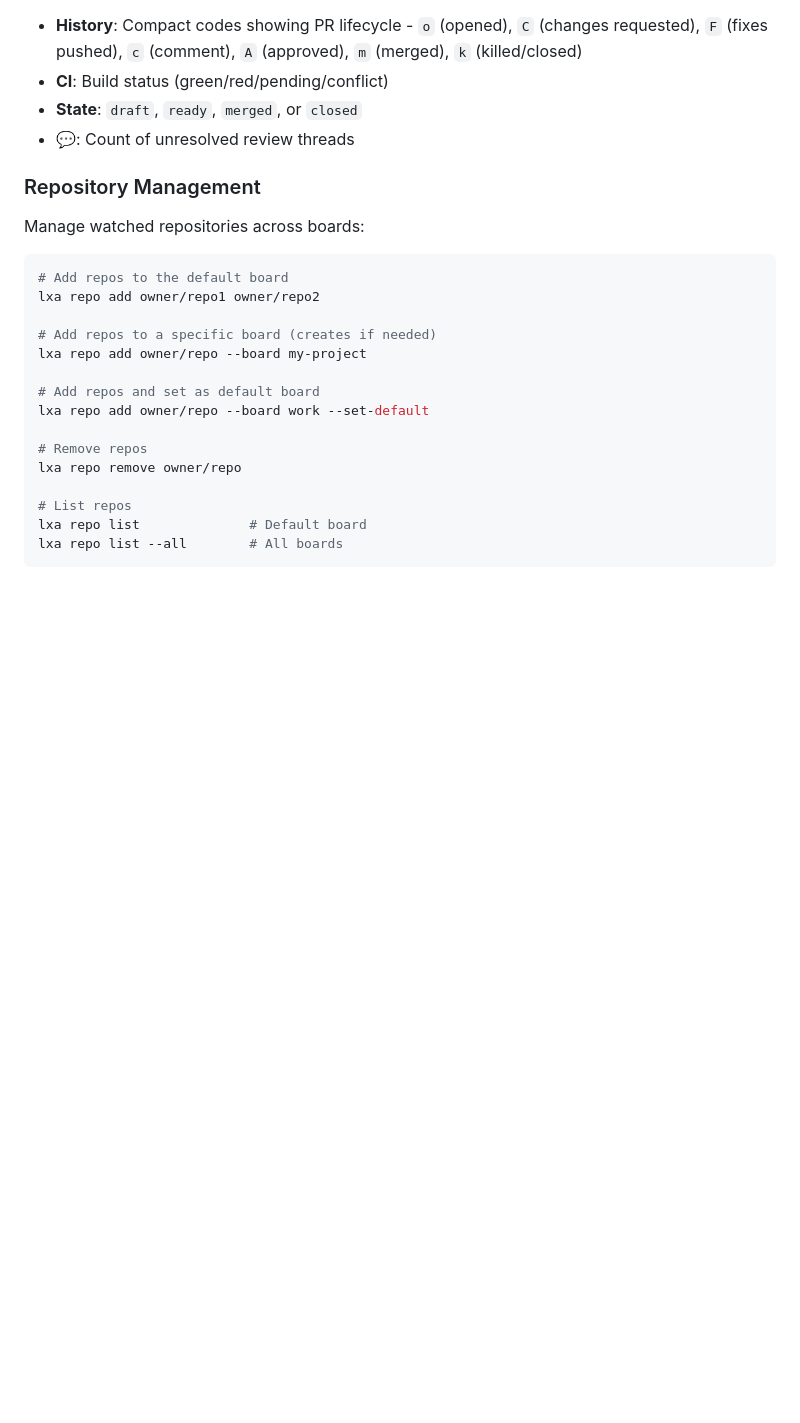
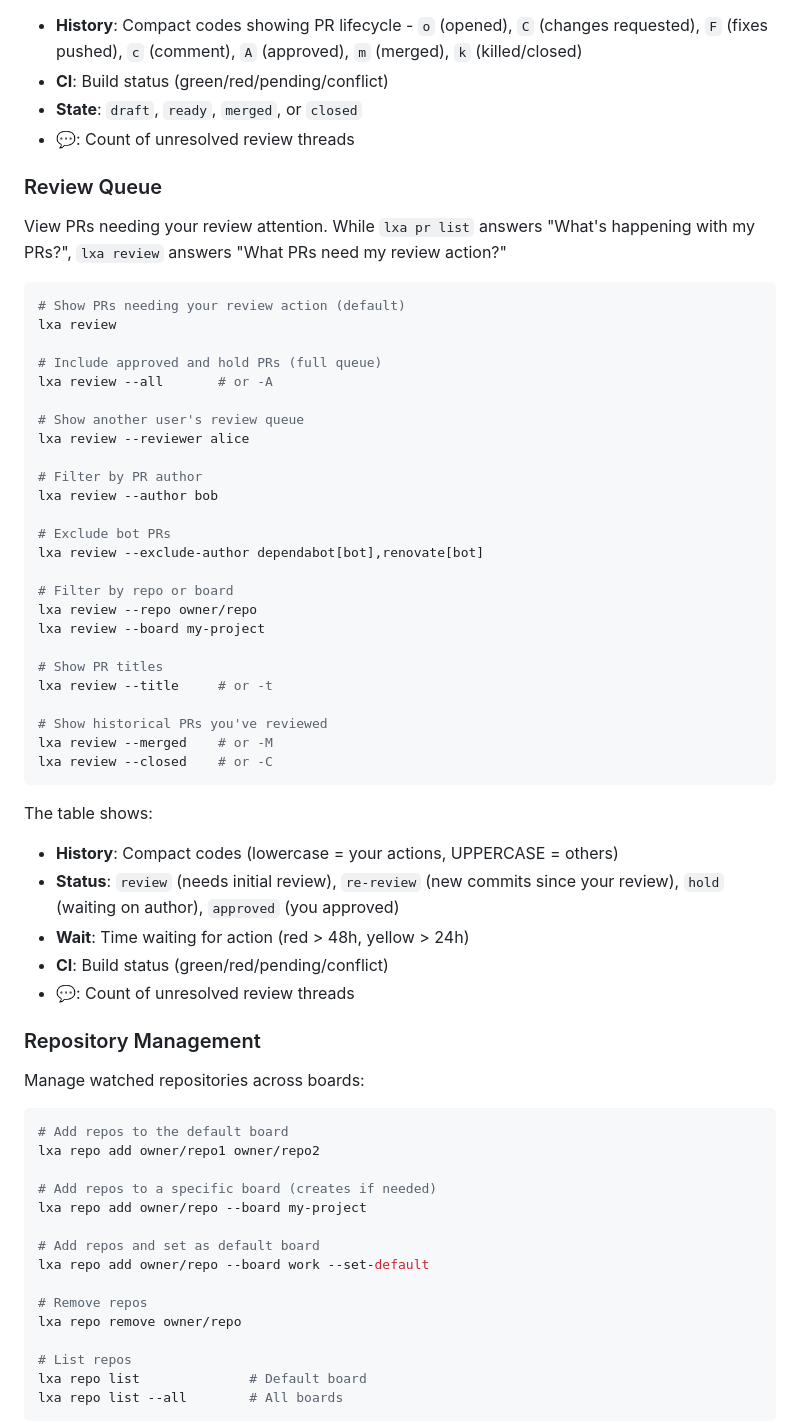
Before and after one commit to jpshackelford/lxa, a Markdown page: README.md, the part around the change. GitHub-like rendering; blank space fills up the shorter version.

````diff
--- a/README.md
+++ b/README.md
@@ -218,6 +218,45 @@ The table shows:
 - **State**: `draft`, `ready`, `merged`, or `closed`
 - **💬**: Count of unresolved review threads
 
+### Review Queue
+
+View PRs needing your review attention. While `lxa pr list` answers "What's happening with my PRs?", `lxa review` answers "What PRs need my review action?"
+
+```bash
+# Show PRs needing your review action (default)
+lxa review
+
+# Include approved and hold PRs (full queue)
+lxa review --all       # or -A
+
+# Show another user's review queue
+lxa review --reviewer alice
+
+# Filter by PR author
+lxa review --author bob
+
+# Exclude bot PRs
+lxa review --exclude-author dependabot[bot],renovate[bot]
+
+# Filter by repo or board
+lxa review --repo owner/repo
+lxa review --board my-project
+
+# Show PR titles
+lxa review --title     # or -t
+
+# Show historical PRs you've reviewed
+lxa review --merged    # or -M
+lxa review --closed    # or -C
+```
+
+The table shows:
+- **History**: Compact codes (lowercase = your actions, UPPERCASE = others)
+- **Status**: `review` (needs initial review), `re-review` (new commits since your review), `hold` (waiting on author), `approved` (you approved)
+- **Wait**: Time waiting for action (red > 48h, yellow > 24h)
+- **CI**: Build status (green/red/pending/conflict)
+- **💬**: Count of unresolved review threads
+
 ### Repository Management
 
 Manage watched repositories across boards:
````
Also changed, not shown: .pr/review-command-design.md (deleted, +0 -318 lines).
